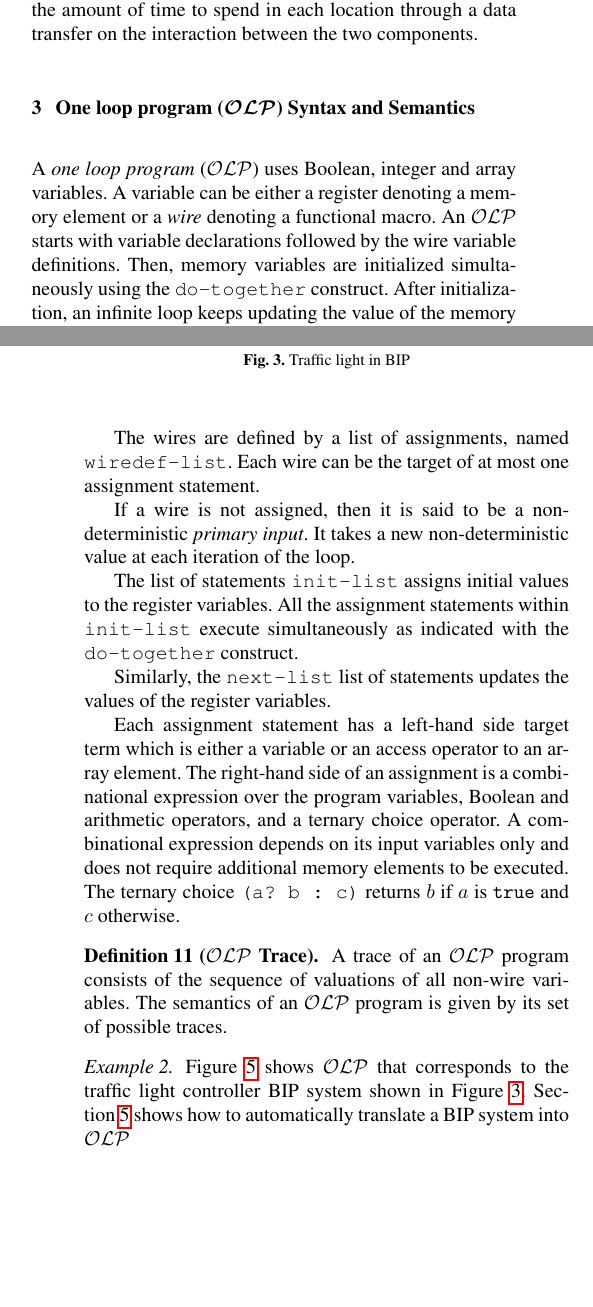
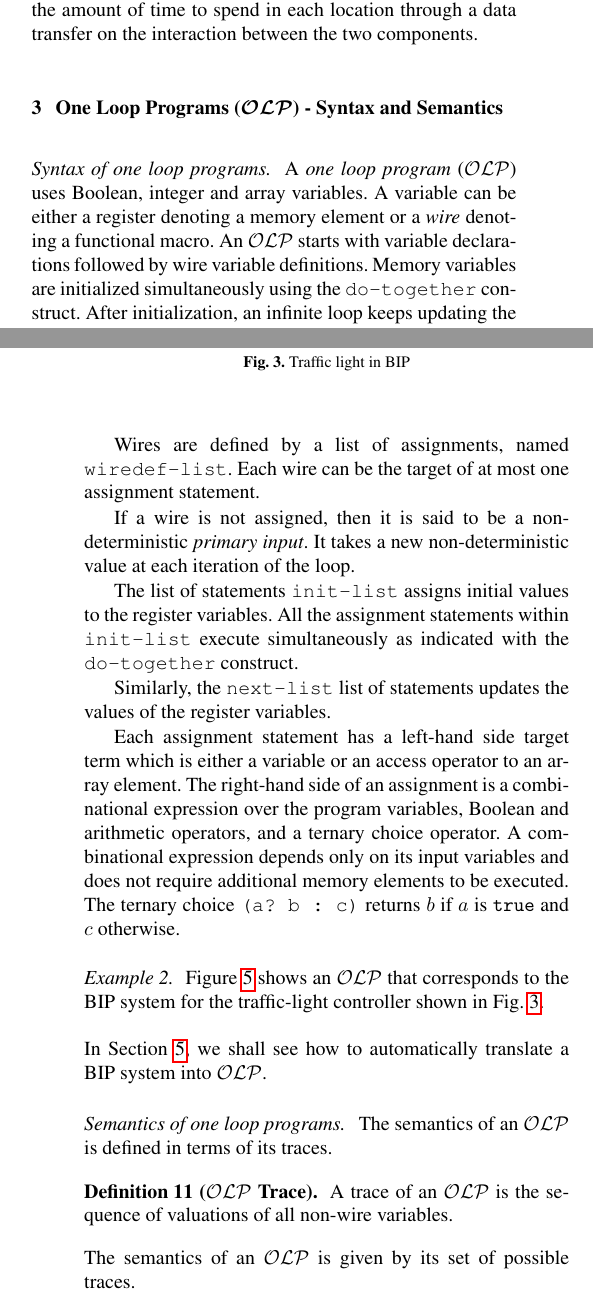
Before and after one commit to mohamadjaber/bip-to-abc, a LaTeX paper (tex/sttt/main.tex, which reads tex/sttt/this.tex): two parts of the columns of pages 4 and 5 of 15, joined at a grey line, cut so that both start at the same text, the shorter picture padded with empty space. Compiled offline with pdfLaTeX.

Commit message:
modifications to section 3

```diff
--- a/tex/sttt/this.tex
+++ b/tex/sttt/this.tex
@@ -1,21 +1,26 @@
-\section{One loop program (\caig) Syntax and Semantics}
+\section{One Loop Programs (\caig) - Syntax and Semantics}
 \label{sec:this}
+%%%%%%%%%%%%%%%%%%%%%%%%%%%%%%%%%%
+%%%%%%%%%%%%%%%%%%%%%%%%%%%%%%%%%%
+%
+\paragraph{Syntax of one loop programs.}
+%
 A {\em one loop program} (\caig) uses Boolean,
 integer and array variables.
 A variable can be either a register denoting a memory element or a {\em wire} denoting a functional macro.
-An \caig starts with variable declarations followed by the wire variable definitions.
-Then, memory variables are initialized simultaneously using the \cci{do-together} construct.
-After initialization, an infinite loop keeps updating the value of the memory variables simultaneously. The listings in Figure \ref{fig:gr} shows the syntax of an \caig.
+An \caig starts with variable declarations followed by wire variable definitions.
+Memory variables are initialized simultaneously using the \cci{do-together} construct.
+After initialization, an infinite loop keeps updating the value of memory variables simultaneously. The listings in Figure \ref{fig:gr} shows the syntax of an \caig.
 
-
-The wires are defined by a list of assignments, named \cci{wiredef-list}.
+Wires are defined by a list of assignments, named \cci{wiredef-list}.
 Each wire can be the target of at most one assignment statement.
 
 If a wire is not assigned, then it is said to be a non-deterministic {\em primary input}.
 It takes a new non-deterministic value at each iteration of the loop.
 
 The list of statements \cci{init-list} assigns initial values to
-the register variables. All the assignment statements within \cci{init-list} execute
+the register variables.
+All the assignment statements within \cci{init-list} execute
 simultaneously as indicated with the \cci{do-together} construct.
 
 Similarly, the \cci{next-list} list of statements updates the values
@@ -70,13 +74,21 @@ next-list: (assignment)*
 \caption{\caig Syntax}
 \label{fig:gr}
 \end{figure*}
-
-
-\begin{definition}[\caig Trace]
-A trace of an \caig program consists of the sequence of valuations of all non-wire variables. The semantics of an \caig program is given by its set of possible traces.
-\end{definition}
-
+%
 \begin{example}
-Figure~\ref{fig:caigtraffic} shows $\caig$ that corresponds to the traffic light controller BIP system shown in Figure~\ref{fig:traffic:bip}. Section \ref{sec:bip2aig} shows how to automatically translate a BIP system into \caig
+Figure~\ref{fig:caigtraffic} shows an \caig that corresponds to the BIP system for the traffic-light controller shown in \figref{fig:traffic:bip}.
 \input{figcaigtraffic}
 \end{example}
+%
+In \secref{sec:bip2aig}, we shall see how to automatically translate a BIP system into \caig.
+%
+\paragraph{Semantics of one loop programs.}
+%
+The semantics of an \caig is defined in terms of its traces.
+%
+\begin{definition}[\caig Trace]
+A trace of an \caig is the sequence of valuations of all non-wire variables.
+\end{definition}
+%
+The semantics of an \caig is given by its set of possible traces.
+%
```
Also changed, not shown: tex/sttt/this.tex (3 more changed lines).
